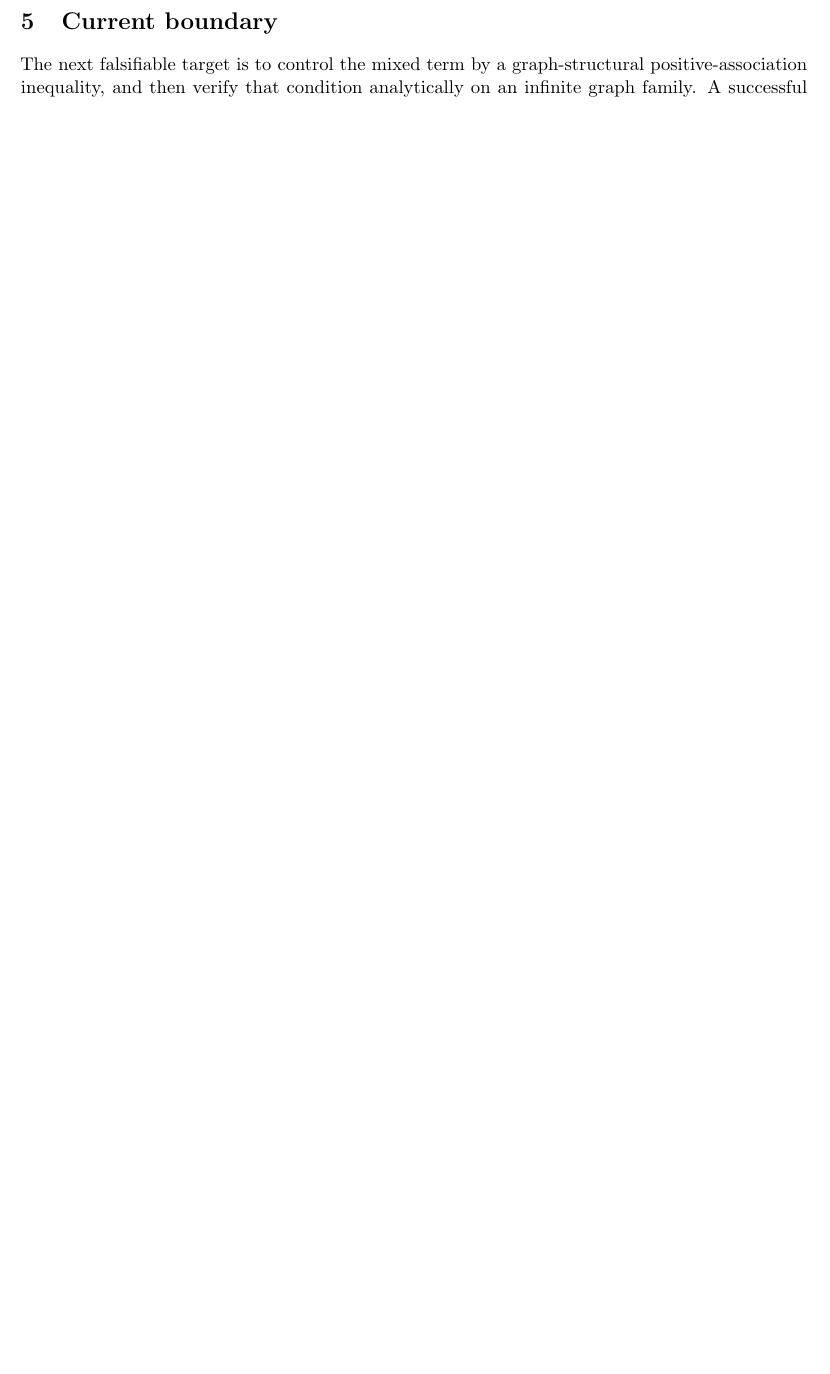
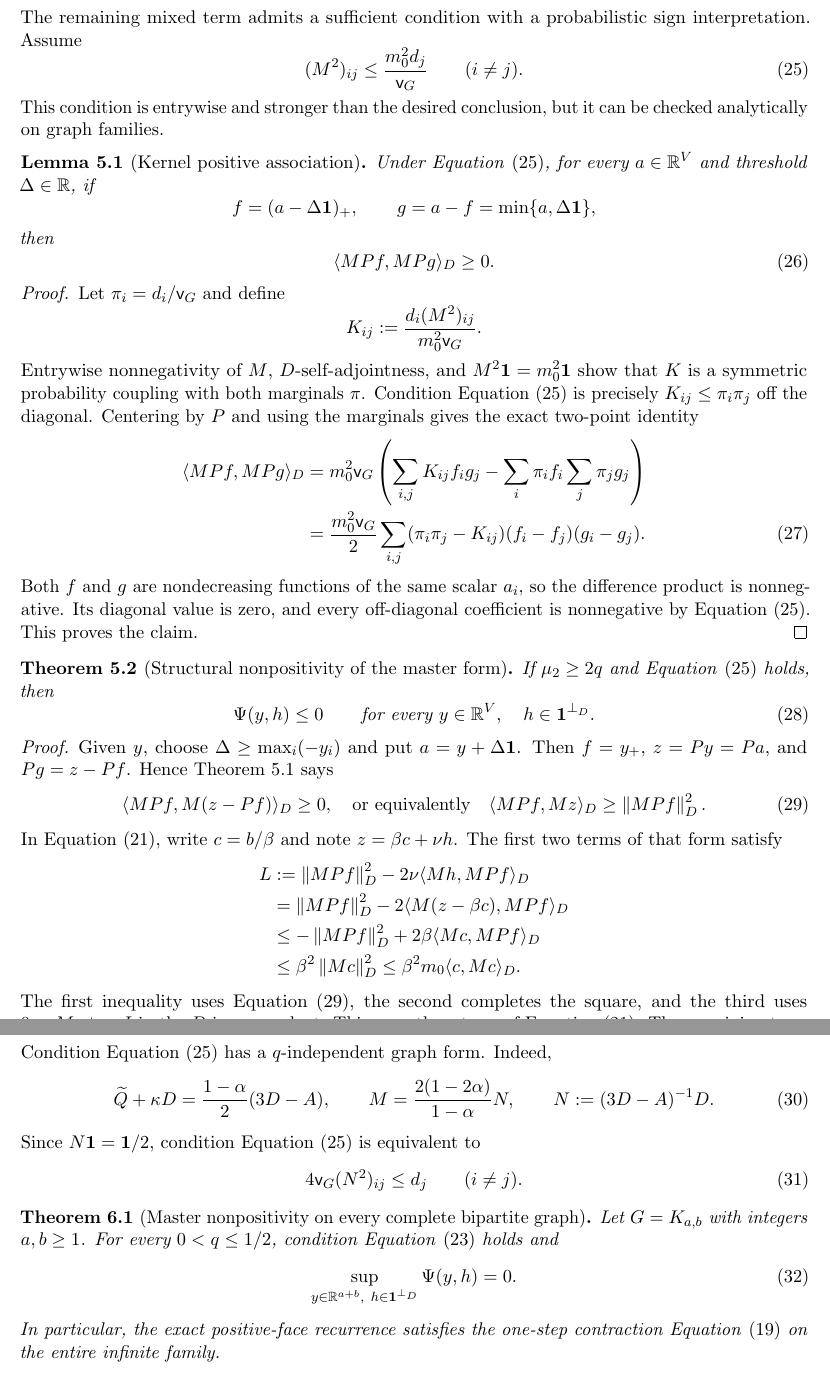
Before and after one commit to baojian/hybrid-local-solver, a LaTeX paper (manuscript/notes/psi_master_inequality/main.tex): part of page 5 of 5 before the commit and two parts of pages 5 and 6 of 6 after it, the two joined at a grey line, cut at the place of the change, the shorter picture padded with empty space. Compiled offline with pdfLaTeX.

Commit message:
notes: prove Psi inequality on complete bipartite graphs

```diff
--- a/manuscript/notes/psi_master_inequality/main.tex
+++ b/manuscript/notes/psi_master_inequality/main.tex
@@ -223,3 +223,90 @@ Thus only a genuinely mixed sign pattern can violate the master inequality.
 This conclusion is analytic and family-independent under
 \cref{eq:psi-hgap}; it does not rely on finite enumeration.
 
+\section{A structural mixed-clipping theorem}
+
+The remaining mixed term admits a sufficient condition with a probabilistic
+sign interpretation.  Assume
+\begin{equation}
+ (M^2)_{ij}\leq \frac{m_0^2d_j}{\mathsf v_G}
+ \qquad(i\neq j).
+ \label{eq:psi-hk}
+\end{equation}
+This condition is entrywise and stronger than the desired conclusion, but it
+can be checked analytically on graph families.
+
+\begin{lemma}[Kernel positive association]
+\label{lem:psi-kernel-positive-association}
+Under \cref{eq:psi-hk}, for every $a\in\mathbb R^V$ and threshold
+$\Delta\in\mathbb R$, if
+\begin{equation*}
+ f=(a-\Delta\one)_+,
+ \qquad
+ g=a-f=\min\{a,\Delta\one\},
+\end{equation*}
+then
+\begin{equation}
+ \langle MPf,MPg\rangle_D\geq0.
+ \label{eq:psi-positive-association}
+\end{equation}
+\end{lemma}
+
+\begin{proof}
+Let $\pi_i=d_i/\mathsf v_G$ and define
+\begin{equation*}
+ K_{ij}:=\frac{d_i(M^2)_{ij}}{m_0^2\mathsf v_G}.
+\end{equation*}
+Entrywise nonnegativity of $M$, $D$-self-adjointness, and
+$M^2\one=m_0^2\one$ show that $K$ is a symmetric probability coupling with
+both marginals $\pi$.  Condition \cref{eq:psi-hk} is precisely
+$K_{ij}\leq\pi_i\pi_j$ off the diagonal.  Centering by $P$ and using the
+marginals gives the exact two-point identity
+\begin{align}
+ \langle MPf,MPg\rangle_D
+ &=m_0^2\mathsf v_G
+   \left(\sum_{i,j}K_{ij}f_ig_j
+        -\sum_i\pi_if_i\sum_j\pi_jg_j\right)\notag\\
+ &=\frac{m_0^2\mathsf v_G}{2}
+   \sum_{i,j}(\pi_i\pi_j-K_{ij})(f_i-f_j)(g_i-g_j).
+ \label{eq:psi-two-point-kernel}
+\end{align}
+Both $f$ and $g$ are nondecreasing functions of the same scalar $a_i$, so
+the difference product is nonnegative.  Its diagonal value is zero, and
+every off-diagonal coefficient is nonnegative by \cref{eq:psi-hk}.  This
+proves the claim.
+\end{proof}
+
+\begin{theorem}[Structural nonpositivity of the master form]
+\label{thm:psi-hk-nonpositivity}
+If $\mu_2\geq2q$ and \cref{eq:psi-hk} holds, then
+\begin{equation}
+ \Psi(y,h)\leq0
+ \qquad
+ \text{for every }y\in\mathbb R^V,
+ \quad h\in\one^{\perp_D}.
+ \label{eq:psi-hk-conclusion}
+\end{equation}
+\end{theorem}
+
+\begin{proof}
+Given $y$, choose $\Delta\geq\max_i(-y_i)$ and put
+$a=y+\Delta\one$.  Then $f=y_+$, $z=Py=Pa$, and
+$Pg=z-Pf$.  Hence \cref{lem:psi-kernel-positive-association} says
+\begin{equation}
+ \langle MPf,M(z-Pf)\rangle_D\geq0,
+ \quad\text{or equivalently}\quad
+ \langle MPf,Mz\rangle_D\geq\norm{MPf}_D^2.
+ \label{eq:psi-kernel-payment}
+\end{equation}
+In \cref{eq:psi-collected-form}, write $c=b/\beta$ and note
+$z=\beta c+\nu h$.  The first two terms of that form satisfy
+\begin{align*}
+ L
+ &:=\norm{MPf}_D^2-2\nu\langle Mh,MPf\rangle_D\\
+ &=\norm{MPf}_D^2-2\langle M(z-\beta c),MPf\rangle_D\\
+ &\leq-\norm{MPf}_D^2+2\beta\langle Mc,MPf\rangle_D\\
+ &\leq\beta^2\norm{Mc}_D^2
+ \leq\beta^2m_0\langle c,Mc\rangle_D.
+\end{align*}
+The first inequality uses \cref{eq:psi-kernel-payment}, the second completes
+the square, and the third uses $0\prec M\preceq m_0I$ in the
@@ -225,0 +317,32 @@ This conclusion is analytic and family-independent under
+\end{proof}
+
+\section{An infinite non-scalar family: complete bipartite graphs}
+
+Condition \cref{eq:psi-hk} has a $q$-independent graph form.  Indeed,
+\begin{equation}
+ \widetilde Q+\kappa D
+ =\frac{1-\alpha}{2}(3D-A),
+ \qquad
+ M=\frac{2(1-2\alpha)}{1-\alpha}N,
+ \qquad
+ N:=(3D-A)^{-1}D.
+ \label{eq:psi-n-resolvent}
+\end{equation}
+Since $N\one=\one/2$, condition \cref{eq:psi-hk} is equivalent to
+\begin{equation}
+ 4\mathsf v_G(N^2)_{ij}\leq d_j
+ \qquad(i\neq j).
+ \label{eq:psi-hk-n}
+\end{equation}
+
+\begin{theorem}[Master nonpositivity on every complete bipartite graph]
+\label{thm:psi-complete-bipartite}
+Let $G=K_{a,b}$ with integers $a,b\geq1$.  For every $0<q\leq1/2$,
+condition \cref{eq:psi-hgap} holds and
+\begin{equation}
+ \sup_{y\in\mathbb R^{a+b},\ h\in\one^{\perp_D}}\Psi(y,h)=0.
+ \label{eq:psi-complete-bipartite-sup}
+\end{equation}
+In particular, the exact positive-face recurrence satisfies the one-step
+contraction \cref{eq:psi-master-identity} on the entire infinite family.
+\end{theorem}
@@ -226,5 +390,2 @@ This conclusion is analytic and family-independent under
 \section{Current boundary}
 
-The next falsifiable target is to control the mixed term by a graph-structural
-positive-association inequality, and then verify that condition analytically
-on an infinite graph family.  A successful one-step inequality implies
```
Also changed, not shown: docs/coordination/handoffs/psi-master-inequality.md (+20 -6 lines), manuscript/notes/psi_master_inequality/STATUS.md (+18 -9 lines), manuscript/notes/psi_master_inequality/README.md, manuscript/notes/psi_master_inequality/main.tex (57 more changed lines), 2 other files.
